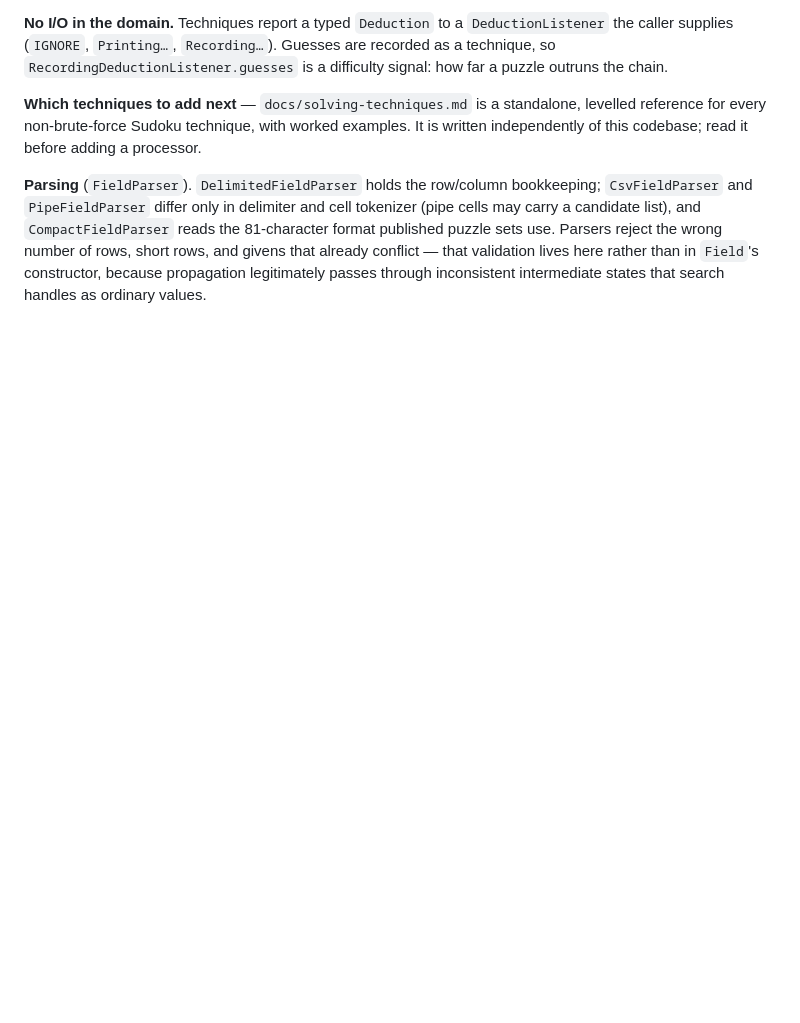
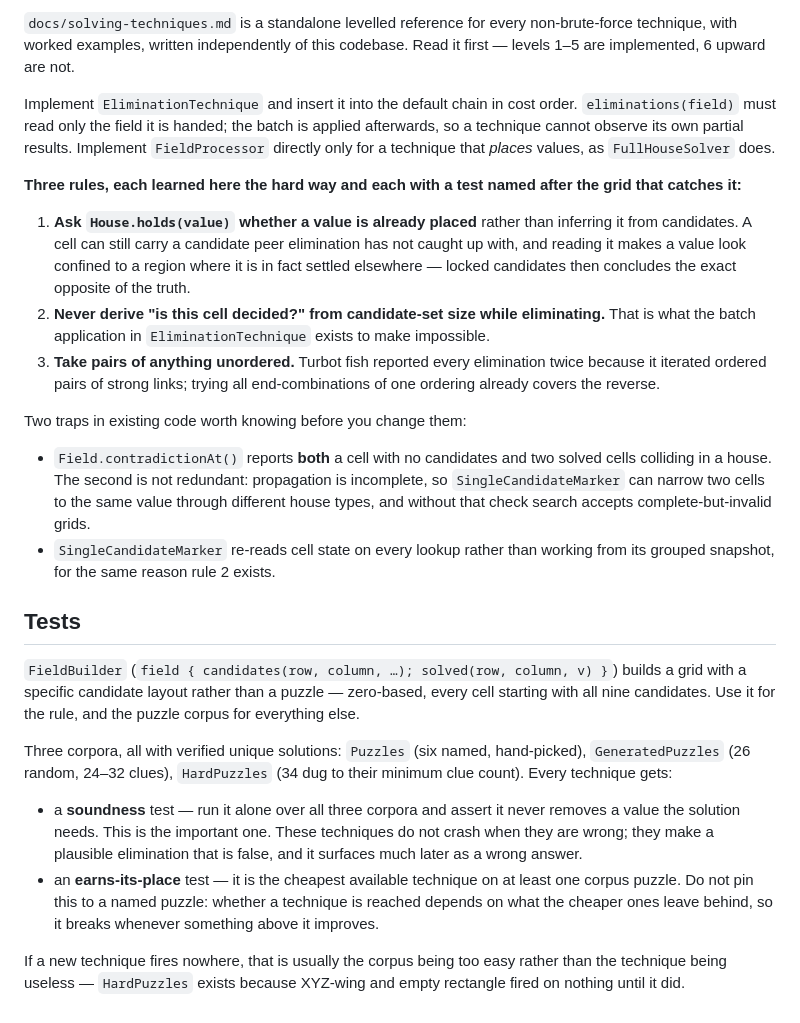
Before and after one commit to niebes/sudoku, a Markdown page: CLAUDE.md, the part around one of its changes. Rendered like a GitHub page; blank space fills up the shorter version.

```diff
--- a/CLAUDE.md
+++ b/CLAUDE.md
@@ -61,8 +92,49 @@ Adding a technique means implementing `EliminationTechnique` and inserting it in
 
-**No I/O in the domain.** Techniques report a typed `Deduction` to a `DeductionListener` the caller supplies (`IGNORE`, `Printing…`, `Recording…`). Guesses are recorded as a technique, so `RecordingDeductionListener.guesses` is a difficulty signal: how far a puzzle outruns the chain.
+`docs/solving-techniques.md` is a standalone levelled reference for every non-brute-force technique,
+with worked examples, written independently of this codebase. Read it first — levels 1–5 are
+implemented, 6 upward are not.
 
-**Which techniques to add next** — `docs/solving-techniques.md` is a standalone,
-levelled reference for every non-brute-force Sudoku technique, with worked examples.
-It is written independently of this codebase; read it before adding a processor.
+Implement `EliminationTechnique` and insert it into the default chain in cost order. `eliminations(field)`
+must read only the field it is handed; the batch is applied afterwards, so a technique cannot observe
+its own partial results. Implement `FieldProcessor` directly only for a technique that *places*
+values, as `FullHouseSolver` does.
 
-**Parsing** (`FieldParser`). `DelimitedFieldParser` holds the row/column bookkeeping; `CsvFieldParser` and `PipeFieldParser` differ only in delimiter and cell tokenizer (pipe cells may carry a candidate list), and `CompactFieldParser` reads the 81-character format published puzzle sets use. Parsers reject the wrong number of rows, short rows, and givens that already conflict — that validation lives here rather than in `Field`'s constructor, because propagation legitimately passes through inconsistent intermediate states that search handles as ordinary values.
+**Three rules, each learned here the hard way and each with a test named after the grid that catches it:**
+
+1. **Ask `House.holds(value)` whether a value is already placed** rather than inferring it from
+   candidates. A cell can still carry a candidate peer elimination has not caught up with, and
+   reading it makes a value look confined to a region where it is in fact settled elsewhere — locked
+   candidates then concludes the exact opposite of the truth.
+2. **Never derive "is this cell decided?" from candidate-set size while eliminating.** That is what
+   the batch application in `EliminationTechnique` exists to make impossible.
+3. **Take pairs of anything unordered.** Turbot fish reported every elimination twice because it
+   iterated ordered pairs of strong links; trying all end-combinations of one ordering already covers
+   the reverse.
+
+Two traps in existing code worth knowing before you change them:
+
+- `Field.contradictionAt()` reports **both** a cell with no candidates and two solved cells colliding
+  in a house. The second is not redundant: propagation is incomplete, so `SingleCandidateMarker` can
+  narrow two cells to the same value through different house types, and without that check search
+  accepts complete-but-invalid grids.
+- `SingleCandidateMarker` re-reads cell state on every lookup rather than working from its grouped
+  snapshot, for the same reason rule 2 exists.
+
+## Tests
+
+`FieldBuilder` (`field { candidates(row, column, …); solved(row, column, v) }`) builds a grid with a
+specific candidate layout rather than a puzzle — zero-based, every cell starting with all nine
+candidates. Use it for the rule, and the puzzle corpus for everything else.
+
+Three corpora, all with verified unique solutions: `Puzzles` (six named, hand-picked), `GeneratedPuzzles`
+(26 random, 24–32 clues), `HardPuzzles` (34 dug to their minimum clue count). Every technique gets:
+
+- a **soundness** test — run it alone over all three corpora and assert it never removes a value the
+  solution needs. This is the important one. These techniques do not crash when they are wrong; they
+  make a plausible elimination that is false, and it surfaces much later as a wrong answer.
+- an **earns-its-place** test — it is the cheapest available technique on at least one corpus puzzle.
+  Do not pin this to a named puzzle: whether a technique is reached depends on what the cheaper ones
+  leave behind, so it breaks whenever something above it improves.
+
+If a new technique fires nowhere, that is usually the corpus being too easy rather than the technique
+being useless — `HardPuzzles` exists because XYZ-wing and empty rectangle fired on nothing until it did.
```
Also changed, not shown: other parts of CLAUDE.md (+52 -21 lines).
